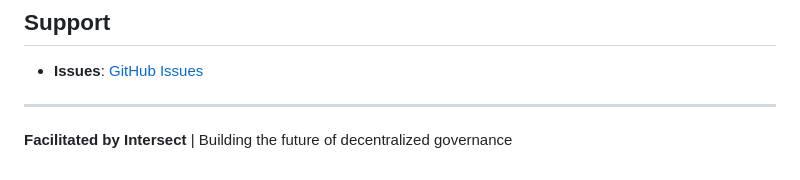
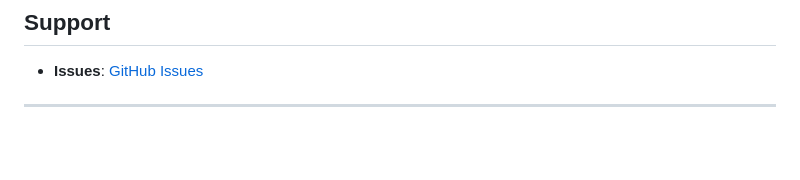
Before and after one commit to Thomas-nada/regtool, a Markdown page: README.md, the part around the change. Rendered like a GitHub page; blank space fills up the shorter version.

```diff
--- a/README.md
+++ b/README.md
@@ -223,5 +223,3 @@ This project is licensed under the Apache License 2.0 - see the [LICENSE](LICENS
 - **Issues**: [GitHub Issues](https://github.com/Thomas-nada/regtool/issues)
 
 ---
-
-**Facilitated by Intersect** | Building the future of decentralized governance
```
